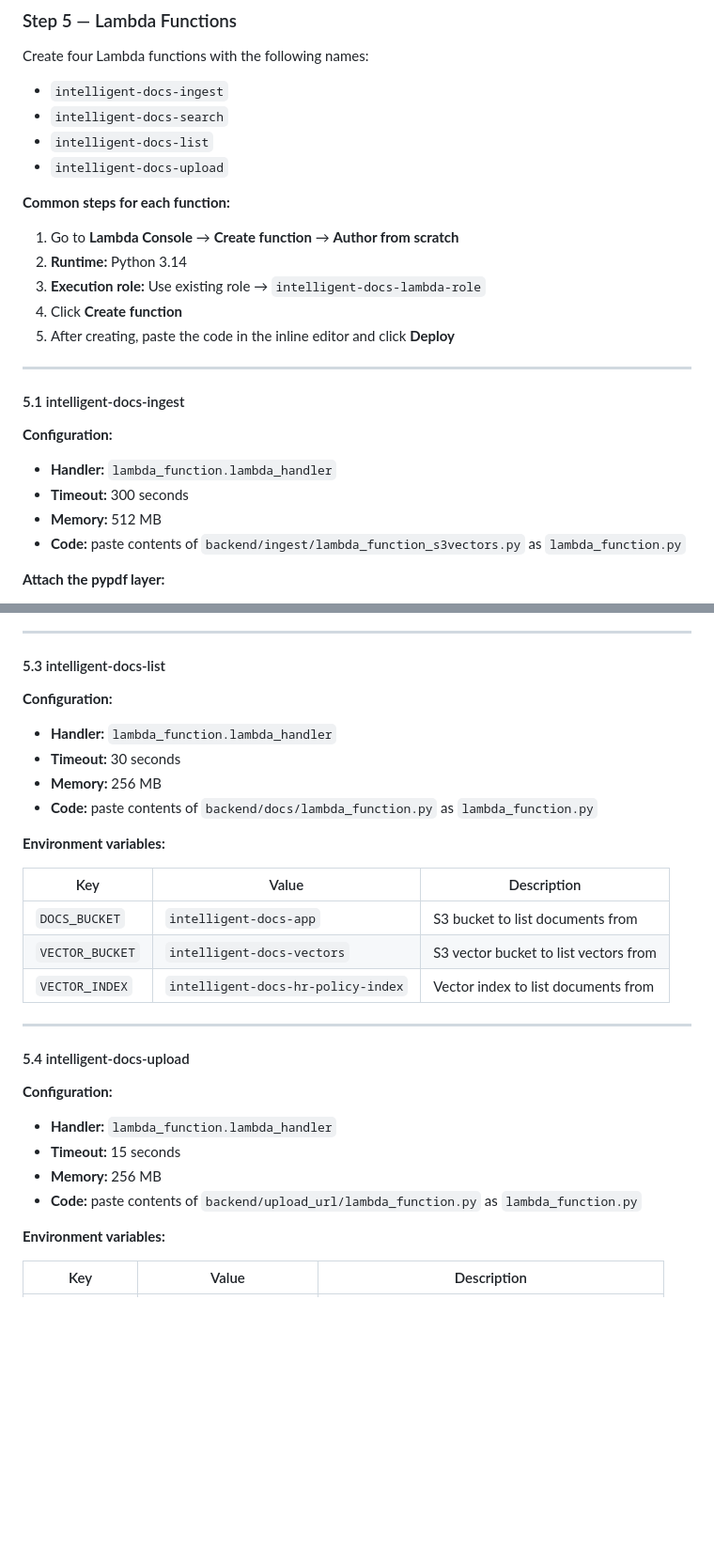
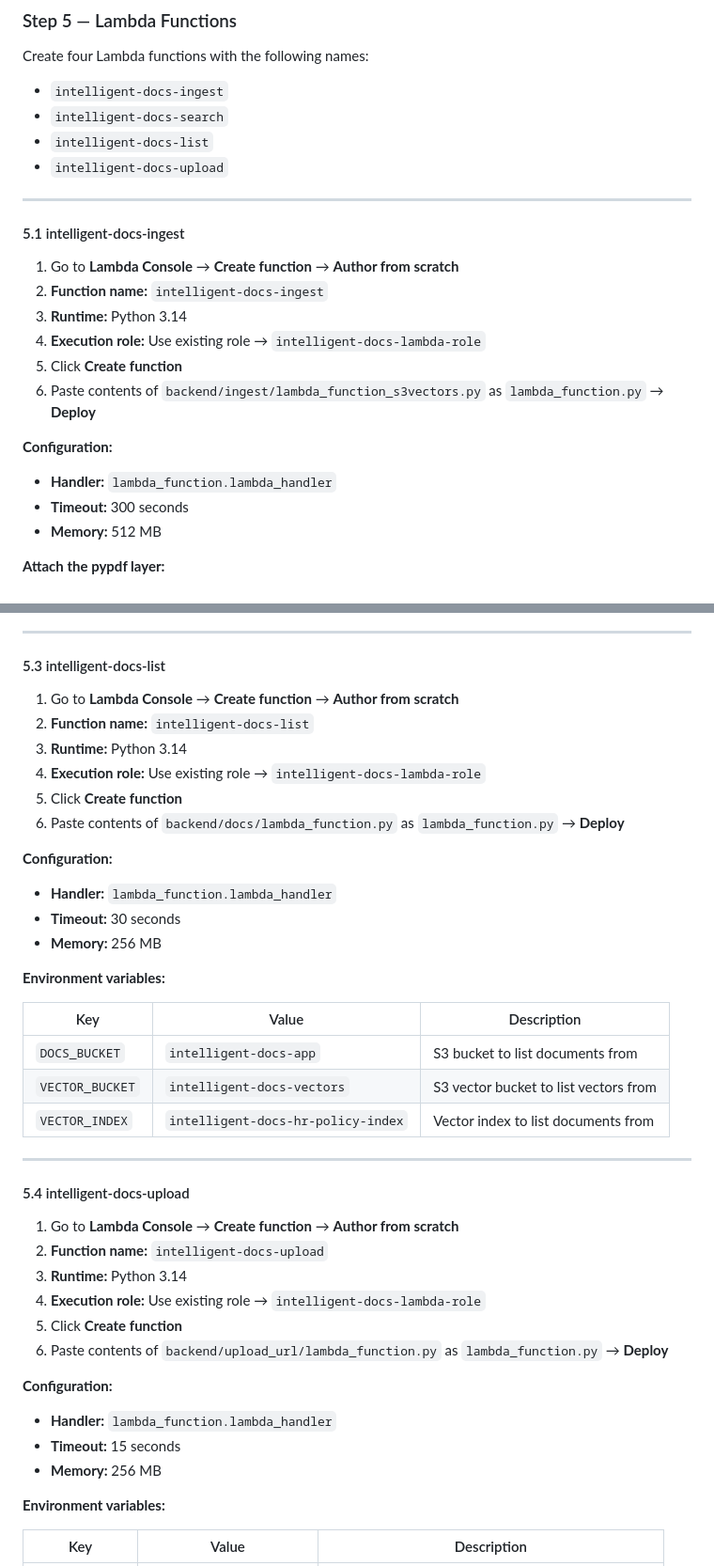
Before and after one commit to awswithchetan/intelligent-docs-with-rag, a Markdown page: README.md, 2 parts joined by grey strips. Shown at 94% size. Rendered like a GitHub page; blank space fills up the shorter version.

Commit message:
docs: move common Lambda steps into each subsection

```diff
--- a/README.md
+++ b/README.md
@@ -225,23 +225,21 @@ Create four Lambda functions with the following names:
 - `intelligent-docs-list`
 - `intelligent-docs-upload`
 
-**Common steps for each function:**
-
-1. Go to **Lambda Console** → **Create function** → **Author from scratch**
-2. **Runtime:** Python 3.14
-3. **Execution role:** Use existing role → `intelligent-docs-lambda-role`
-4. Click **Create function**
-5. After creating, paste the code in the inline editor and click **Deploy**
-
 ---
 
 #### 5.1 intelligent-docs-ingest
+
+1. Go to **Lambda Console** → **Create function** → **Author from scratch**
+2. **Function name:** `intelligent-docs-ingest`
+3. **Runtime:** Python 3.14
+4. **Execution role:** Use existing role → `intelligent-docs-lambda-role`
+5. Click **Create function**
+6. Paste contents of `backend/ingest/lambda_function_s3vectors.py` as `lambda_function.py` → **Deploy**
 
 **Configuration:**
 - **Handler:** `lambda_function.lambda_handler`
 - **Timeout:** 300 seconds
 - **Memory:** 512 MB
-- **Code:** paste contents of `backend/ingest/lambda_function_s3vectors.py` as `lambda_function.py`
 
 **Attach the pypdf layer:**
 
@@ -287,11 +291,17 @@ Create four Lambda functions with the following names:
 
 #### 5.3 intelligent-docs-list
 
+1. Go to **Lambda Console** → **Create function** → **Author from scratch**
+2. **Function name:** `intelligent-docs-list`
+3. **Runtime:** Python 3.14
+4. **Execution role:** Use existing role → `intelligent-docs-lambda-role`
+5. Click **Create function**
+6. Paste contents of `backend/docs/lambda_function.py` as `lambda_function.py` → **Deploy**
+
 **Configuration:**
 - **Handler:** `lambda_function.lambda_handler`
 - **Timeout:** 30 seconds
 - **Memory:** 256 MB
-- **Code:** paste contents of `backend/docs/lambda_function.py` as `lambda_function.py`
 
 **Environment variables:**
 
@@ -305,11 +315,17 @@ Create four Lambda functions with the following names:
 
 #### 5.4 intelligent-docs-upload
 
+1. Go to **Lambda Console** → **Create function** → **Author from scratch**
+2. **Function name:** `intelligent-docs-upload`
+3. **Runtime:** Python 3.14
+4. **Execution role:** Use existing role → `intelligent-docs-lambda-role`
+5. Click **Create function**
+6. Paste contents of `backend/upload_url/lambda_function.py` as `lambda_function.py` → **Deploy**
+
 **Configuration:**
 - **Handler:** `lambda_function.lambda_handler`
 - **Timeout:** 15 seconds
 - **Memory:** 256 MB
-- **Code:** paste contents of `backend/upload_url/lambda_function.py` as `lambda_function.py`
 
 **Environment variables:**
 
```
Also changed, not shown: other parts of README.md (+7 -1 lines).
